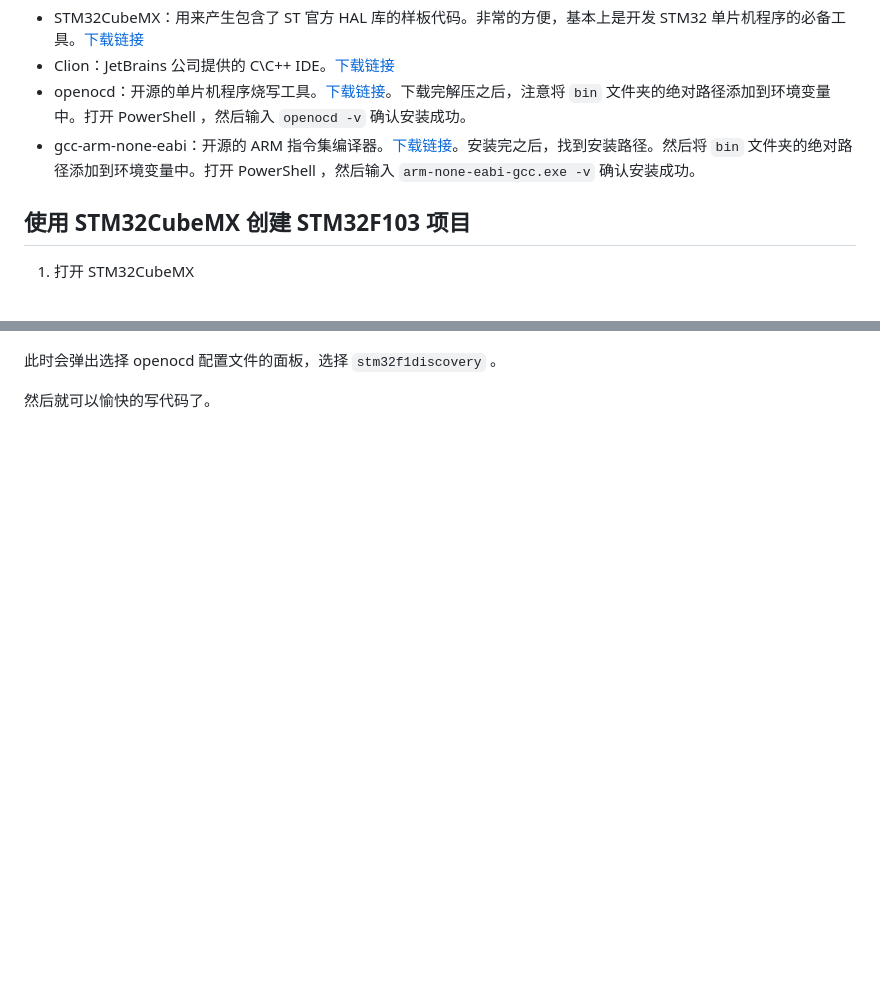
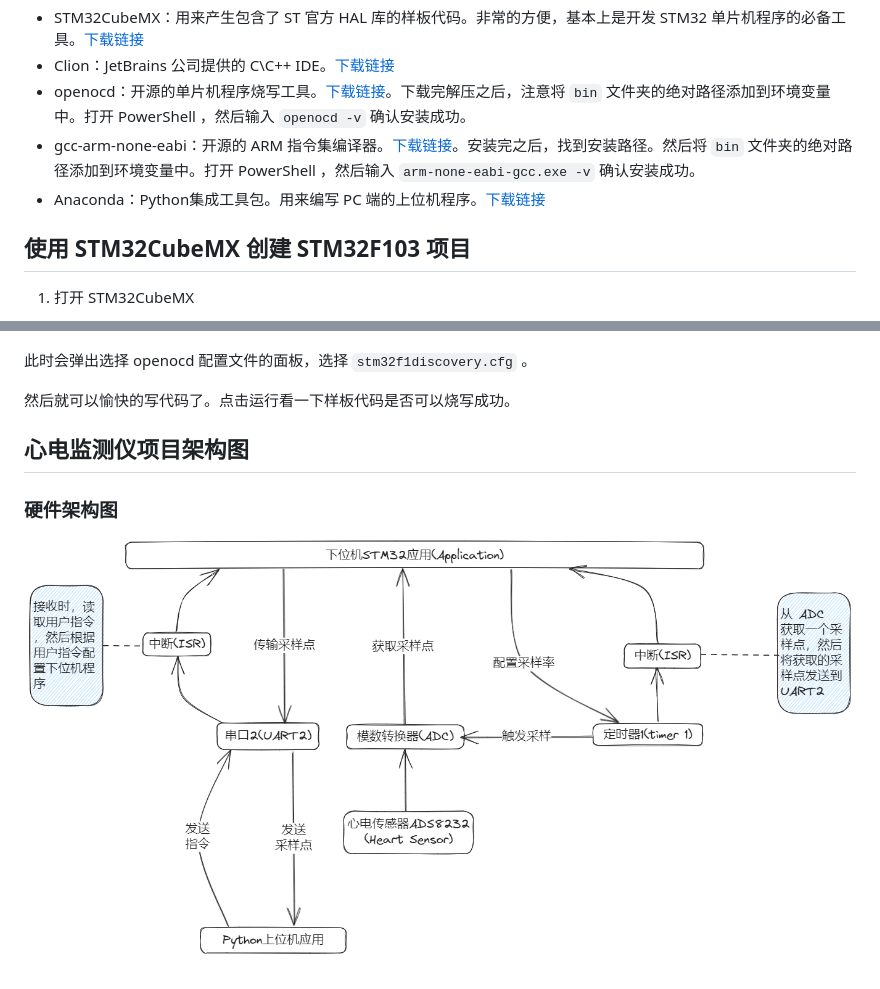
Before and after one commit to confucianzuoyuan/embedded-tutorial, a Markdown page: 使用stm32开发心电监测仪/README.md, 2 parts joined by grey strips. GitHub-like rendering; pictures changed too: 使用stm32开发心电监测仪/images/硬件架构图.png (added); blank space fills up the shorter version.

```diff
--- a/使用stm32开发心电监测仪/README.md
+++ b/使用stm32开发心电监测仪/README.md
@@ -8,6 +8,7 @@
 - Clion：JetBrains 公司提供的 C\C++ IDE。[下载链接](https://www.jetbrains.com/clion/)
 - openocd：开源的单片机程序烧写工具。[下载链接](https://gnutoolchains.com/arm-eabi/openocd/)。下载完解压之后，注意将 `bin` 文件夹的绝对路径添加到环境变量中。打开 PowerShell ，然后输入 `openocd -v` 确认安装成功。
 - gcc-arm-none-eabi：开源的 ARM 指令集编译器。[下载链接](https://developer.arm.com/-/media/Files/downloads/gnu-rm/10.3-2021.10/gcc-arm-none-eabi-10.3-2021.10-win32.exe?rev=29bb46cfa0434fbda93abb33c1d480e6&hash=B2C5AAE07841929A0D0BF460896D6E52)。安装完之后，找到安装路径。然后将 `bin` 文件夹的绝对路径添加到环境变量中。打开 PowerShell ，然后输入 `arm-none-eabi-gcc.exe -v` 确认安装成功。
+- Anaconda：Python集成工具包。用来编写 PC 端的上位机程序。[下载链接](https://www.anaconda.com/download)
 
 ## 使用 STM32CubeMX 创建 STM32F103 项目
 
@@ -59,6 +60,12 @@ adapter speed 12000
 
 ![](images/clion-3.png)
 
-此时会弹出选择 openocd 配置文件的面板，选择 `stm32f1discovery` 。
+此时会弹出选择 openocd 配置文件的面板，选择 `stm32f1discovery.cfg` 。
 
-然后就可以愉快的写代码了。
+然后就可以愉快的写代码了。点击运行看一下样板代码是否可以烧写成功。
+
+## 心电监测仪项目架构图
+
+### 硬件架构图
+
+![](images/硬件架构图.png)
```
